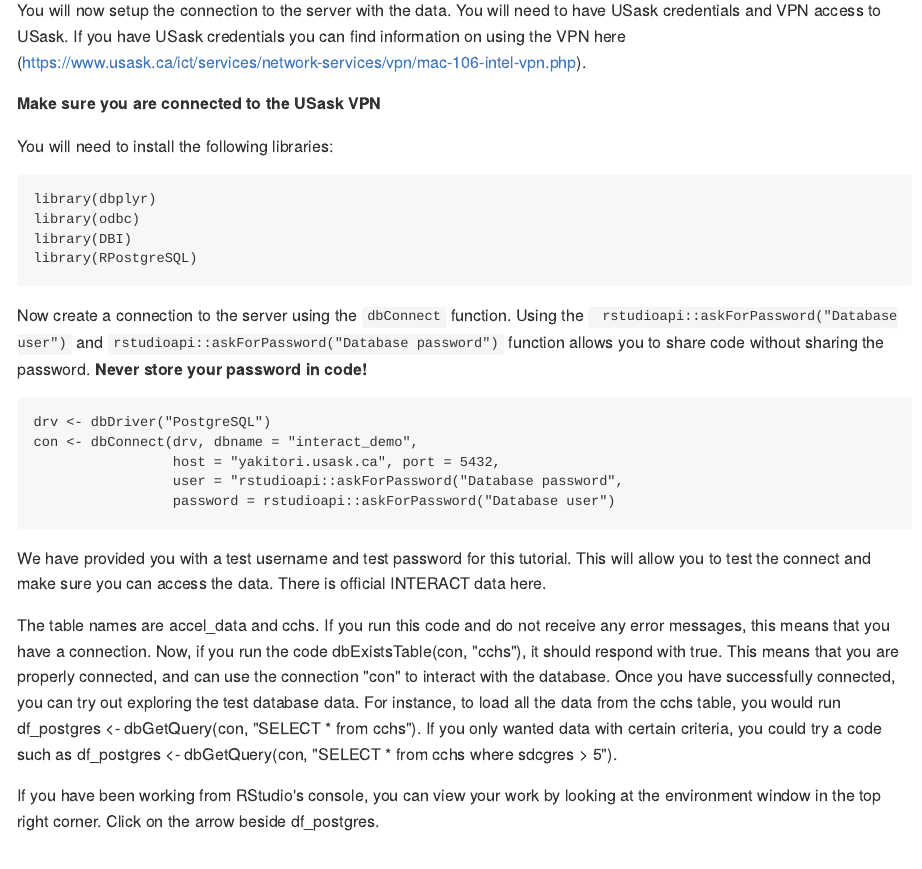
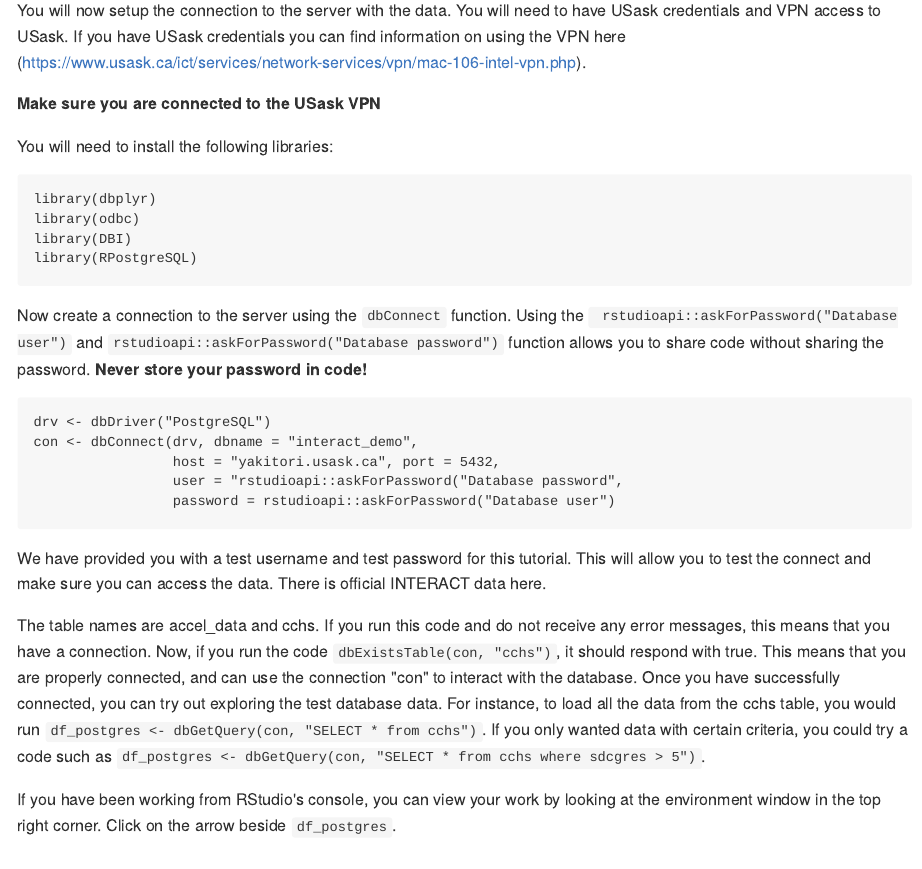
Before and after one commit to TeamINTERACT/onboarding, an R Markdown document (onboarding.Rmd): the page in a window 1100 px wide, from 5880 px down. The pictures show the output file onboarding.md that the author committed with the source, drawn offline in the style of GitHub.

Commit message:
db stuff

```diff
--- a/onboarding.Rmd
+++ b/onboarding.Rmd
@@ -199,9 +199,9 @@ con <- dbConnect(drv, dbname = "interact_demo",
 
 We have provided you with a test username and test password for this tutorial. This will allow you to test the connect and make sure you can access the data. There is official INTERACT data here.
 
-The table names are accel_data and cchs. If you run this code and do not receive any error messages, this means that you have a connection. Now, if you run the code dbExistsTable(con, "cchs"), it should respond with true. This means that you are properly connected, and can use the connection "con" to interact with the database. Once you have successfully connected, you can try out exploring the test database data. For instance, to load all the data from the cchs table, you would run df_postgres <- dbGetQuery(con, "SELECT * from cchs"). If you only wanted data with certain criteria, you could try a code such as df_postgres <- dbGetQuery(con, "SELECT * from cchs where sdcgres > 5").
+The table names are accel_data and cchs. If you run this code and do not receive any error messages, this means that you have a connection. Now, if you run the code  `dbExistsTable(con, "cchs")`, it should respond with true. This means that you are properly connected, and can use the connection "con" to interact with the database. Once you have successfully connected, you can try out exploring the test database data. For instance, to load all the data from the cchs table, you would run `df_postgres <- dbGetQuery(con, "SELECT * from cchs")`. If you only wanted data with certain criteria, you could try a code such as `df_postgres <- dbGetQuery(con, "SELECT * from cchs where sdcgres > 5")`.
 
-If you have been working from RStudio's console, you can view your work by looking at the environment window in the top right corner. Click on the arrow beside df_postgres.
+If you have been working from RStudio's console, you can view your work by looking at the environment window in the top right corner. Click on the arrow beside `df_postgres`.
 
 ##  RStudio + Github
 
```
Also changed, not shown: onboarding.md.
